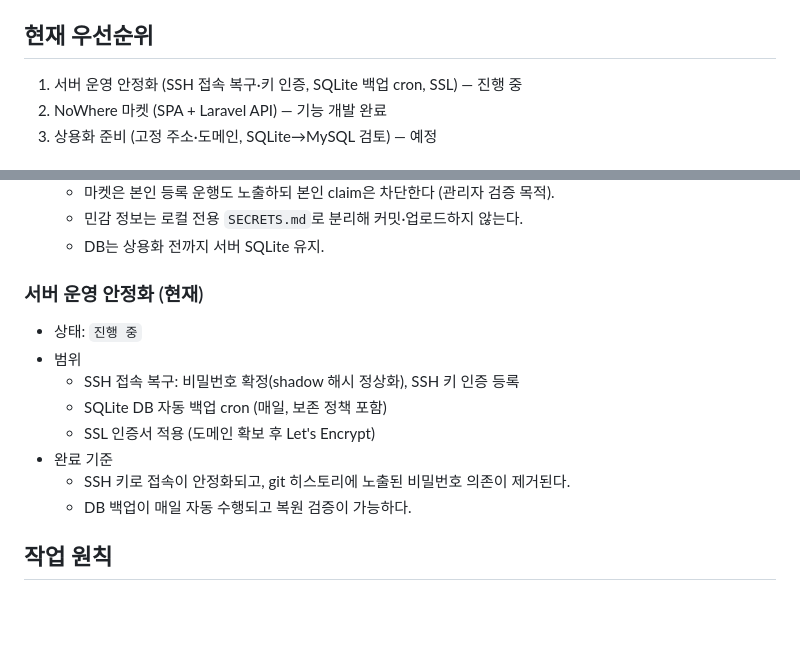
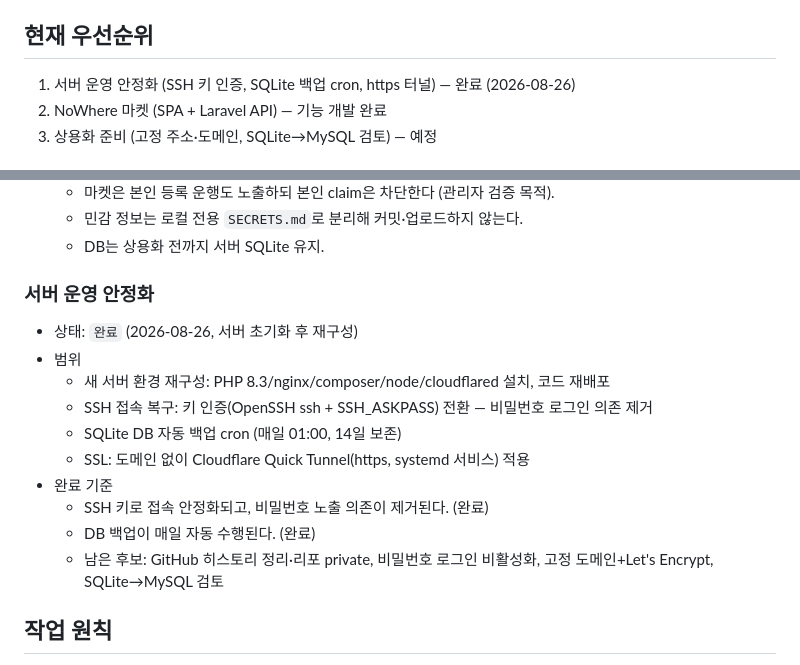
Before and after one commit to bitsome/nowhere, a Markdown page: docs/ROADMAP.md, 2 parts joined by grey strips. GitHub-like rendering; blank space fills up the shorter version.

```diff
--- a/docs/ROADMAP.md
+++ b/docs/ROADMAP.md
@@ -116,7 +116,7 @@
   - 사용 규약은 `docs/API.md`를 기준으로 유지한다.
 
 ## 현재 우선순위
-1. 서버 운영 안정화 (SSH 접속 복구·키 인증, SQLite 백업 cron, SSL) — 진행 중
+1. 서버 운영 안정화 (SSH 키 인증, SQLite 백업 cron, https 터널) — 완료 (2026-08-26)
 2. NoWhere 마켓 (SPA + Laravel API) — 기능 개발 완료
 3. 상용화 준비 (고정 주소·도메인, SQLite→MySQL 검토) — 예정
 
@@ -137,15 +137,17 @@
   - 민감 정보는 로컬 전용 `SECRETS.md`로 분리해 커밋·업로드하지 않는다.
   - DB는 상용화 전까지 서버 SQLite 유지.
 
-### 서버 운영 안정화 (현재)
-- 상태: `진행 중`
+### 서버 운영 안정화
+- 상태: `완료` (2026-08-26, 서버 초기화 후 재구성)
 - 범위
-  - SSH 접속 복구: 비밀번호 확정(shadow 해시 정상화), SSH 키 인증 등록
-  - SQLite DB 자동 백업 cron (매일, 보존 정책 포함)
-  - SSL 인증서 적용 (도메인 확보 후 Let's Encrypt)
+  - 새 서버 환경 재구성: PHP 8.3/nginx/composer/node/cloudflared 설치, 코드 재배포
+  - SSH 접속 복구: 키 인증(OpenSSH ssh + SSH_ASKPASS) 전환 — 비밀번호 로그인 의존 제거
+  - SQLite DB 자동 백업 cron (매일 01:00, 14일 보존)
+  - SSL: 도메인 없이 Cloudflare Quick Tunnel(https, systemd 서비스) 적용
 - 완료 기준
-  - SSH 키로 접속이 안정화되고, git 히스토리에 노출된 비밀번호 의존이 제거된다.
-  - DB 백업이 매일 자동 수행되고 복원 검증이 가능하다.
+  - SSH 키로 접속 안정화되고, 비밀번호 노출 의존이 제거된다. (완료)
+  - DB 백업이 매일 자동 수행된다. (완료)
+  - 남은 후보: GitHub 히스토리 정리·리포 private, 비밀번호 로그인 비활성화, 고정 도메인+Let's Encrypt, SQLite→MySQL 검토
 
 ## 작업 원칙
 - 한 번에 하나의 기능만 개발한다.
```
Also changed, not shown: docs/RULES.md (+1 -0 lines), docs/TASKS.md (+17 -11 lines).
